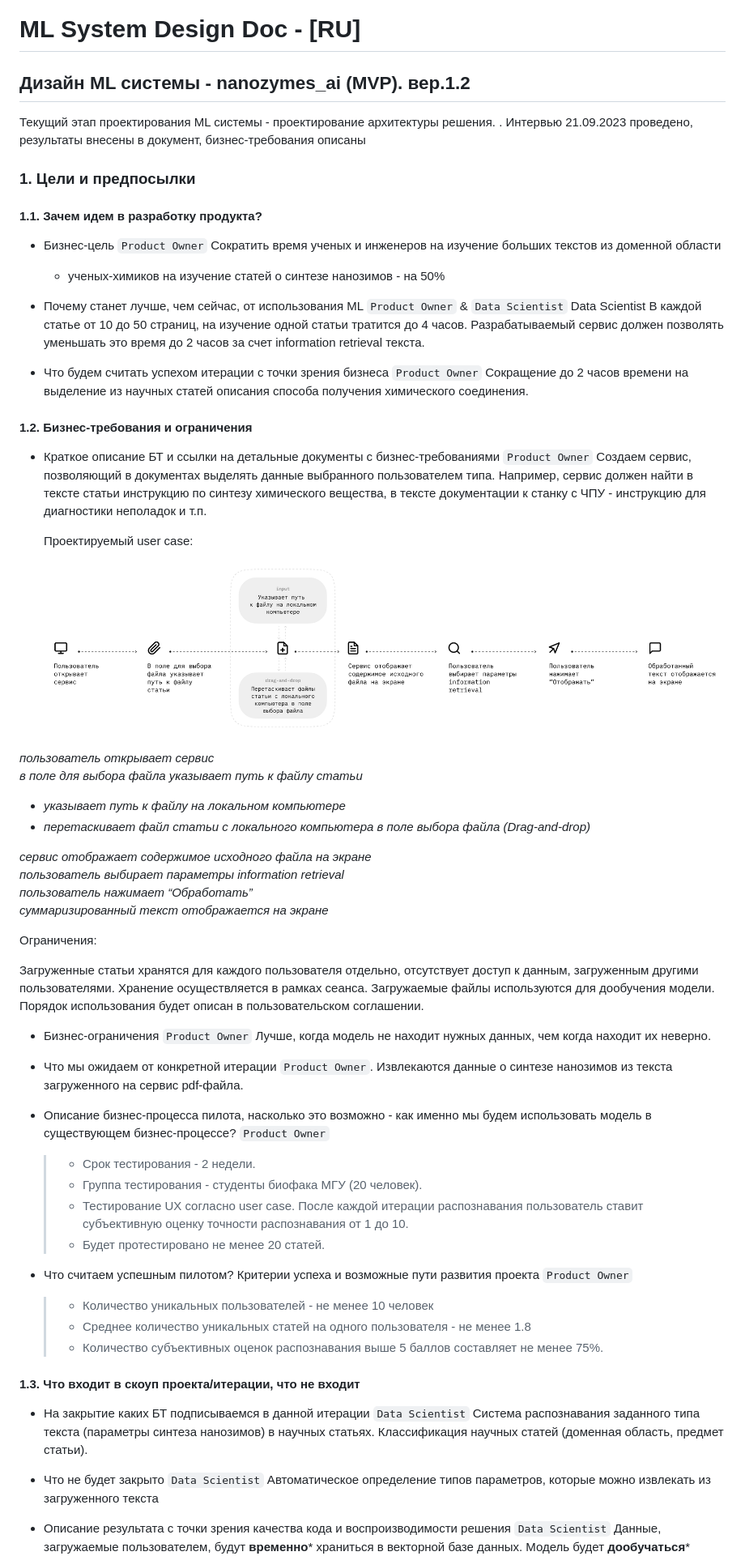
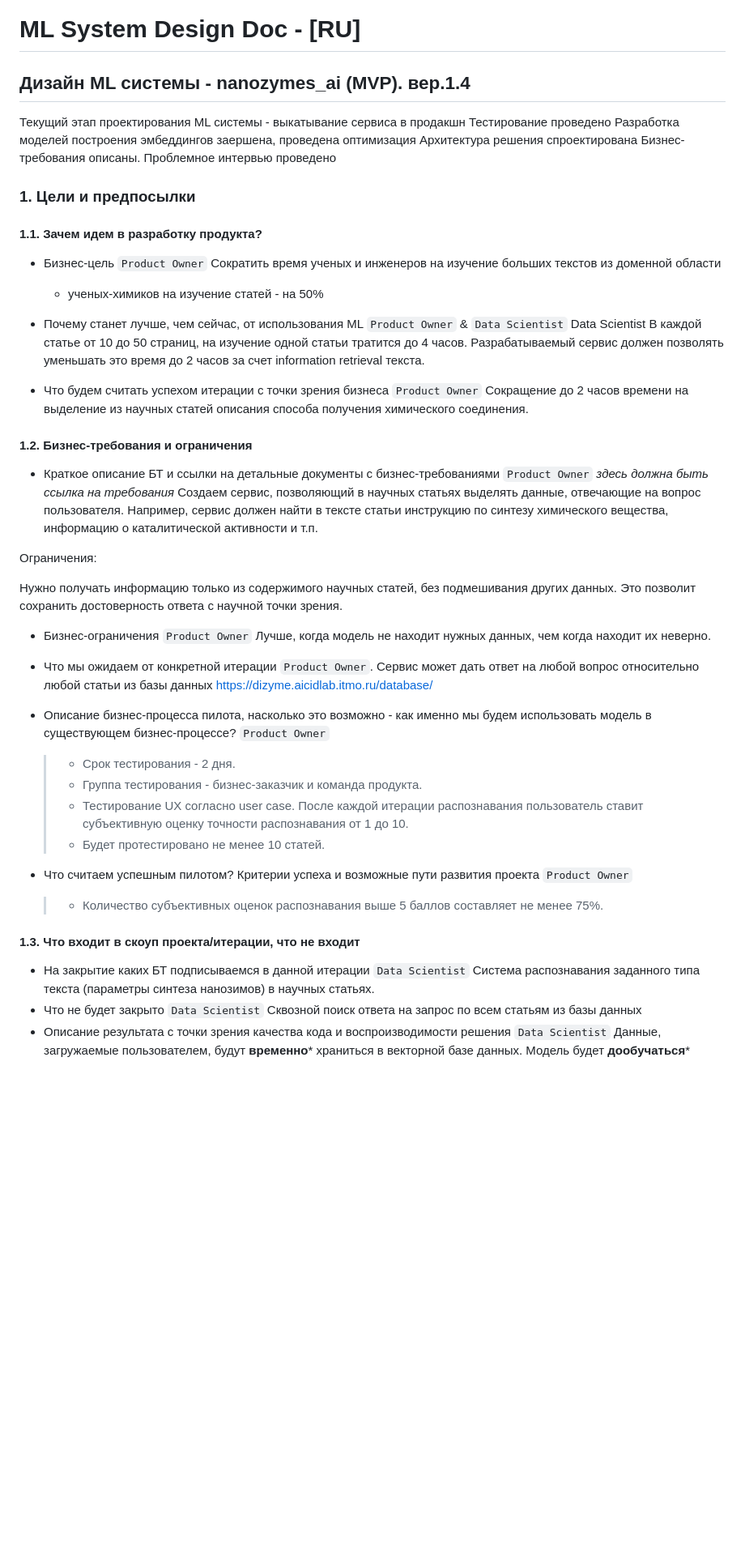
Before and after one commit to Rustemhak/nanozymes_ai, a Markdown page: ML System Design Doc/ML_System_Design_Doc_1_4.md, the part around one of its changes. Shown at 81% size. Rendered like a GitHub page; blank space fills up the shorter version.

```diff
--- a/ML System Design Doc/ML_System_Design_Doc_1_2.md
+++ b/ML System Design Doc/ML_System_Design_Doc_1_4.md
@@ -1,63 +1,48 @@
 # ML System Design Doc - [RU]
-## Дизайн ML системы - nanozymes_ai (MVP). вер.1.2 </h1>
+## Дизайн ML системы - nanozymes_ai (MVP). вер.1.4 </h1>
 
-Текущий этап проектирования ML системы - проектирование архитектуры решения. .
-Интервью  21.09.2023 проведено, результаты внесены в документ, бизнес-требования описаны
+Текущий этап проектирования ML системы - выкатывание сервиса в продакшн
+Тестирование проведено
+Разработка моделей построения эмбеддингов заершена, проведена оптимизация
+Архитектура решения спроектирована
+Бизнес-требования описаны.
+Проблемное интервью проведено
 
 ### 1. Цели и предпосылки
 #### 1.1. Зачем идем в разработку продукта?
 - Бизнес-цель `Product Owner`  Сократить  время ученых и инженеров на изучение больших текстов из доменной области
-   - ученых-химиков на изучение статей о синтезе нанозимов - на 50%
+   - ученых-химиков на изучение статей - на 50%
 
 - Почему станет лучше, чем сейчас, от использования ML `Product Owner` & `Data Scientist` Data Scientist
 В каждой статье от 10 до 50 страниц, на изучение одной статьи тратится до 4 часов. Разрабатываемый сервис должен позволять уменьшать это время до 2 часов за счет information retrieval текста.
 
 - Что будем считать успехом итерации с точки зрения бизнеса `Product Owner` Сокращение до 2 часов времени на выделение из научных статей описания способа получения химического соединения.
+
 #### 1.2. Бизнес-требования и ограничения
-- Краткое описание БТ и ссылки на детальные документы с бизнес-требованиями `Product Owner`   Создаем сервис, позволяющий в документах выделять данные выбранного пользователем типа. Например, сервис должен найти в тексте статьи инструкцию по синтезу химического вещества, в тексте документации к станку с ЧПУ - инструкцию для диагностики неполадок и т.п.
-
-  Проектируемый user case:
-
-  ![User story](img/b_requirements_01.png)
-
-
-_пользователь открывает сервис <br>
-в поле для выбора файла указывает путь к файлу статьи <br>
-	<ul>
-    <li> указывает путь к файлу на локальном компьютере</li>
-	  <li>перетаскивает файл статьи с локального компьютера в поле выбора файла (Drag-and-drop)</li></ul>
-сервис отображает содержимое исходного файла на экране<br>
-пользователь выбирает параметры information retrieval<br>
-пользователь нажимает “Обработать”<br>
-суммаризированный текст отображается на экране_
-
+- Краткое описание БТ и ссылки на детальные документы с бизнес-требованиями `Product Owner` _здесь должна быть ссылка на требования_
+Создаем сервис, позволяющий в научных статьях выделять данные, отвечающие на вопрос пользователя. Например, сервис должен найти в тексте статьи инструкцию по синтезу химического вещества, информацию о каталитической активности и т.п.
 
 Ограничения:
 
-
-Загруженные статьи хранятся для каждого пользователя отдельно, отсутствует доступ к данным, загруженным другими пользователями. Хранение осуществляется в рамках сеанса.
-Загружаемые файлы используются для дообучения модели. Порядок использования будет описан в пользовательском соглашении.
-
+Нужно получать информацию только из содержимого научных статей, без подмешивания других данных. Это позволит сохранить достоверность ответа с научной точки зрения.
 
 - Бизнес-ограничения `Product Owner`  Лучше, когда модель не находит нужных данных, чем когда находит их неверно.
 
-- Что мы ожидаем от конкретной итерации `Product Owner`. Извлекаются данные о синтезе нанозимов из текста загруженного на сервис pdf-файла.
+- Что мы ожидаем от конкретной итерации `Product Owner`. Сервис может дать ответ на любой вопрос относительно любой статьи из базы данных https://dizyme.aicidlab.itmo.ru/database/
 
 - Описание бизнес-процесса пилота, насколько это возможно - как именно мы будем использовать модель в существующем бизнес-процессе? `Product Owner`
-  > - Срок тестирования - 2 недели.
-  > - Группа тестирования - студенты биофака МГУ (20 человек).
+  > - Срок тестирования - 2 дня.
+  > - Группа тестирования - бизнес-заказчик и команда продукта.
   > - Тестирование UX согласно user case. После каждой итерации распознавания пользователь ставит субъективную оценку точности распознавания от 1 до 10.
-  > - Будет протестировано не менее 20 статей.
+  > - Будет протестировано не менее 10 статей.
 
 - Что считаем успешным пилотом? Критерии успеха и возможные пути развития проекта `Product Owner`
-  > - Количество уникальных пользователей - не менее 10 человек
-  > - Среднее количество уникальных статей на одного пользователя - не менее 1.8
   > - Количество субъективных оценок распознавания выше 5 баллов составляет не менее 75%.
 
 
 #### 1.3. Что входит в скоуп проекта/итерации, что не входит
-- На закрытие каких БТ подписываемся в данной итерации `Data Scientist`  Система распознавания заданного типа текста (параметры синтеза нанозимов) в научных статьях. Классификация научных статей (доменная область, предмет статьи).
-- Что не будет закрыто `Data Scientist`  Автоматическое определение типов параметров, которые можно извлекать из загруженного текста
+- На закрытие каких БТ подписываемся в данной итерации `Data Scientist`  Система распознавания заданного типа текста (параметры синтеза нанозимов) в научных статьях.
+- Что не будет закрыто `Data Scientist`  Сквозной поиск ответа на запрос по всем статьям из базы данных
 - Описание результата с точки зрения качества кода и воспроизводимости решения `Data Scientist`
   Данные, загружаемые пользователем, будут **временно*** храниться в векторной базе данных.
 Модель будет **дообучаться*** итеративно.
```
Also changed, not shown: other parts of ML System Design Doc/ML_System_Design_Doc_1_4.md (+23 -12 lines).
